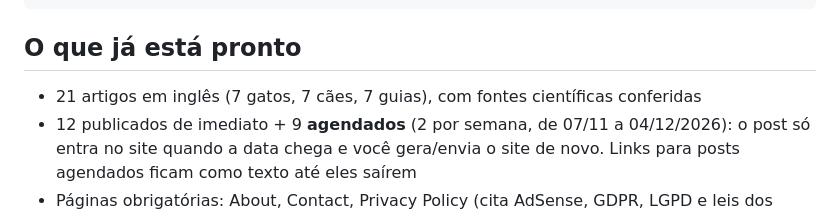
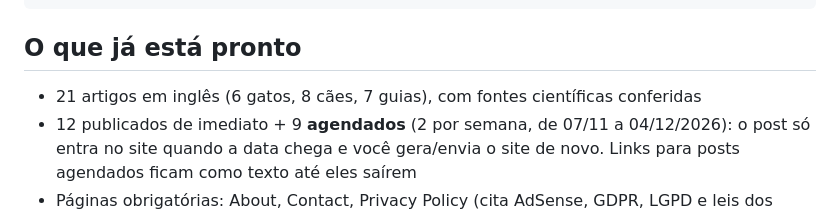
Before and after one commit to freitasnatan28-boop/teste, a Markdown page: blog/README.md, the part around the change. Rendered like a GitHub page.

Commit message:
README: corrige a contagem de artigos por categoria
Co-Authored-By: Claude Opus 5.5 <noreply@anthropic.com>
Claude-Session: https://claude.ai/code/session_01K7yRyMpGjUG84esamjb7H5

```diff
--- a/blog/README.md
+++ b/blog/README.md
@@ -15,7 +15,7 @@ blog/
 
 ## O que já está pronto
 
-- 21 artigos em inglês (7 gatos, 7 cães, 7 guias), com fontes científicas conferidas
+- 21 artigos em inglês (6 gatos, 8 cães, 7 guias), com fontes científicas conferidas
 - 12 publicados de imediato + 9 **agendados** (2 por semana, de 07/11 a 04/12/2026): o post só entra no site quando a data chega e você gera/envia o site de novo. Links para posts agendados ficam como texto até eles saírem
 - Páginas obrigatórias: About, Contact, Privacy Policy (cita AdSense, GDPR, LGPD e leis dos EUA), Cookie Policy, Terms, Affiliate Disclosure, Disclaimer
 - Link "Privacy & cookie settings" no rodapé (reabre a mensagem de consentimento do Google)
```
